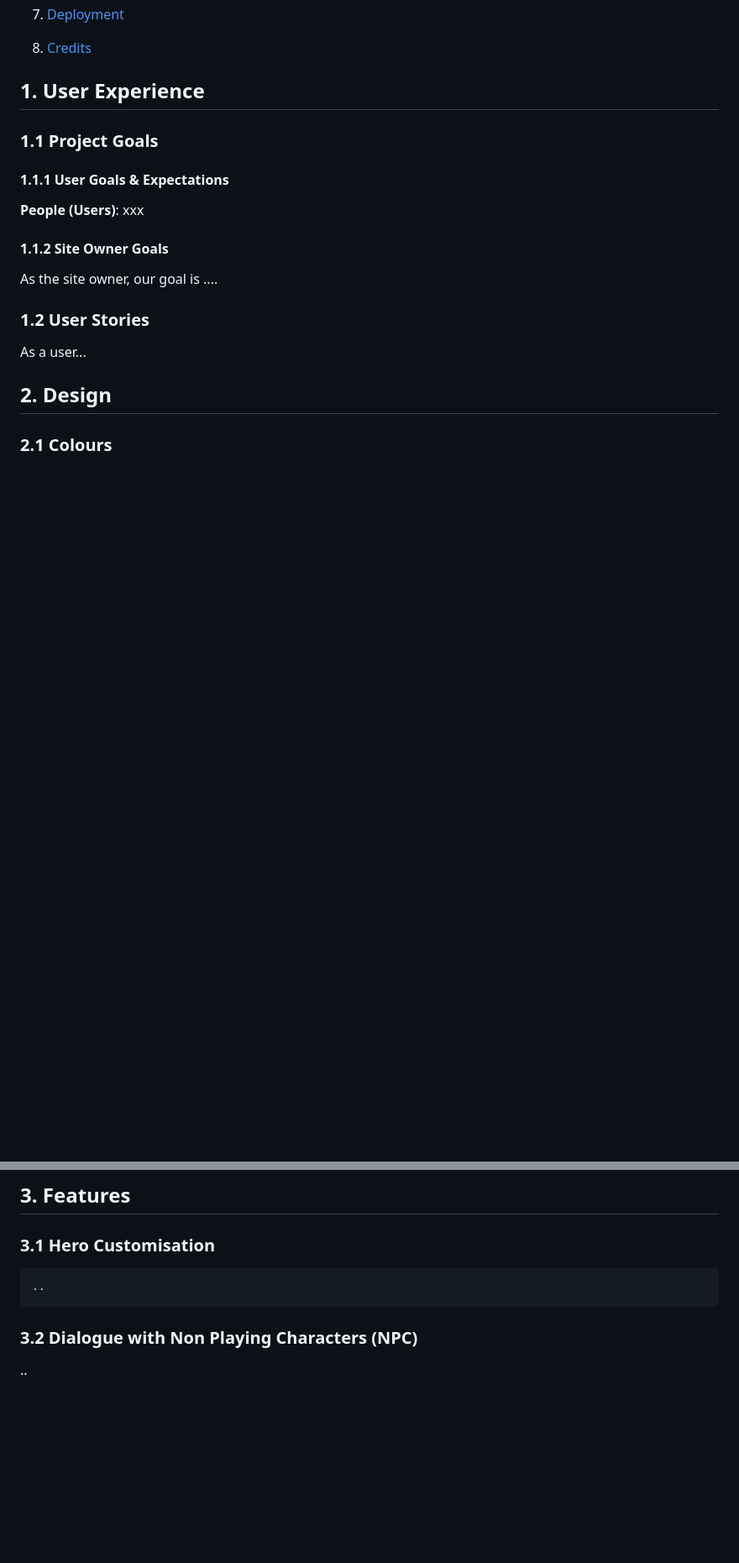
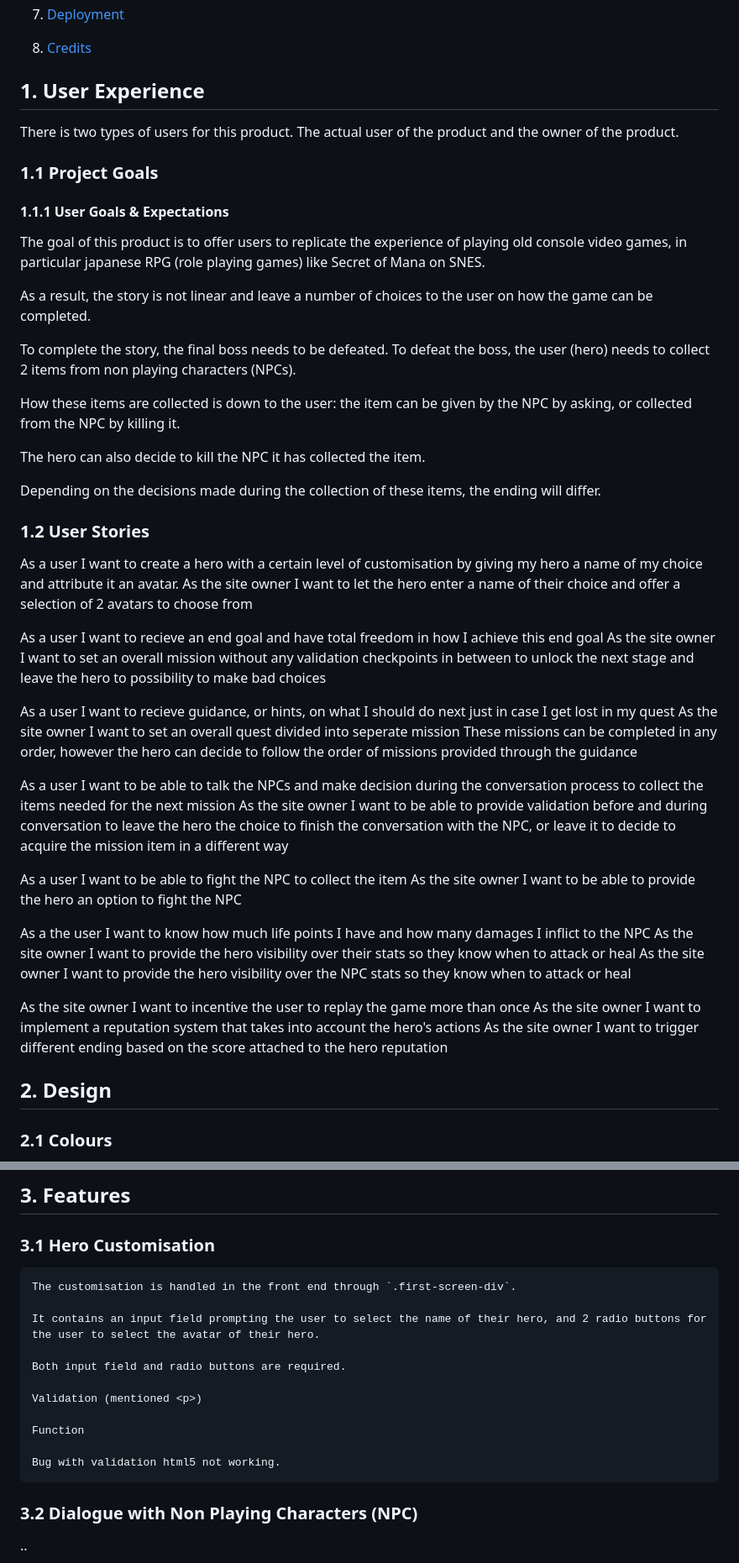
Before and after one commit to PhilMele/M2Project, a Markdown page: readme.md, 2 parts joined by grey strips. Shown: that part at 84% size. Drawn GitHub-style; blank space fills up the shorter version.

Commit message:
Update readme.md - write User Experience section

```diff
--- a/readme.md
+++ b/readme.md
@@ -52,18 +52,50 @@ View the live site : https://philmele.github.io/M2Project/
 
 ## 1. User Experience <a name="ux"></a>
 
+There is two types of users for this product. The actual user of the product and the owner of the product.
+
 ### 1.1 Project Goals <a name="project-goals"></a>
+
 
 #### 1.1.1 User Goals & Expectations <a name="user-goals"></a>
 
-**People (Users)**: xxx
+The goal of this product is to offer users to replicate the experience of playing old console video games, in particular japanese RPG (role playing games) like Secret of Mana on SNES.
 
-#### 1.1.2 Site Owner Goals <a name="site-owner-goals"></a>
-As the site owner, our goal is ....
+As a result, the story is not linear and leave a number of choices to the user on how the game can be completed.
+
+To complete the story, the final boss needs to be defeated. To defeat the boss, the user (hero) needs to collect 2 items from non playing characters (NPCs).
+
+How these items are collected is down to the user: the item can be given by the NPC by asking, or collected from the NPC by killing it.
+
+The hero can also decide to kill the NPC it has collected the item.
+
+Depending on the decisions made during the collection of these items, the ending will differ.
 
 ### 1.2 User Stories <a name="user-goals"></a>
-As a user...
 
+As a user I want to create a hero with a certain level of customisation by giving my hero a name of my choice and attribute it an avatar.
+As the site owner I want to let the hero enter a name of their choice and offer a selection of 2 avatars to choose from
+
+As a user I want to recieve an end goal and have total freedom in how I achieve this end goal
+As the site owner I want to set an overall mission without any validation checkpoints in between to unlock the next stage and leave the hero to possibility to make bad choices
+
+As a user I want to recieve guidance, or hints, on what I should do next just in case I get lost in my quest
+As the site owner I want to set an overall quest divided into seperate mission
+These missions can be completed in any order, however the hero can decide to follow the order of missions provided through the guidance
+
+As a user I want to be able to talk the NPCs and make decision during the conversation process to collect the items needed for the next mission
+As the site owner I want to be able to provide validation before and during conversation to leave the hero the choice to finish the conversation with the NPC, or leave it to decide to acquire the mission item in a different way
+
+As a user I want to be able to fight the NPC to collect the item
+As the site owner I want to be able to provide the hero an option to fight the NPC
+
+As a the user I want to know how much life points I have and how many damages I inflict to the NPC
+As the site owner I want to provide the hero visibility over their stats so they know when to attack or heal
+As the site owner I want to provide the hero visibility over the NPC stats so they know when to attack or heal
+
+As the site owner I want to incentive the user to replay the game more than once
+As the site owner I want to implement a reputation system that takes into account the hero's actions
+As the site owner I want to trigger different ending based on the score attached to the hero reputation
 
 
 ## 2. Design <a name="ui"></a>
@@ -104,7 +136,17 @@ These fonts can be found on: https://fonts.google.com/
 ## 3. Features <a name="features"></a>
 
    ### 3.1 Hero Customisation <a name="hero-customisaion"></a>
-    ..
+    The customisation is handled in the front end through `.first-screen-div`.
+
+    It contains an input field prompting the user to select the name of their hero, and 2 radio buttons for the user to select the avatar of their hero.
+
+    Both input field and radio buttons are required.
+
+    Validation (mentioned <p>)
+
+    Function
+
+    Bug with validation html5 not working.
 
    ### 3.2 Dialogue with Non Playing Characters (NPC) <a name="dialogue-with-npc"></a>
    ..
```
Also changed, not shown: other parts of readme.md (+2 -2 lines).
